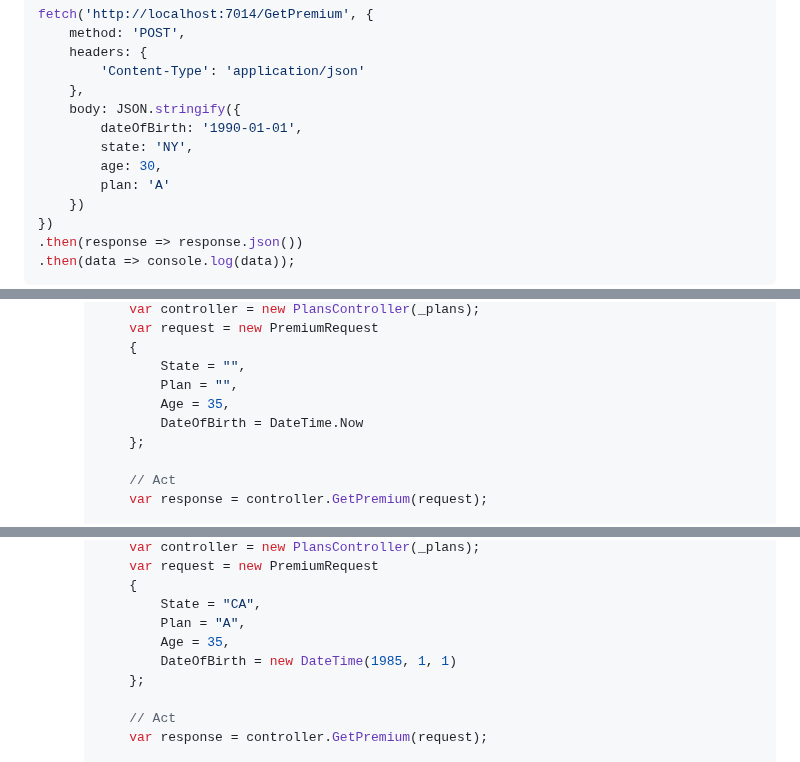
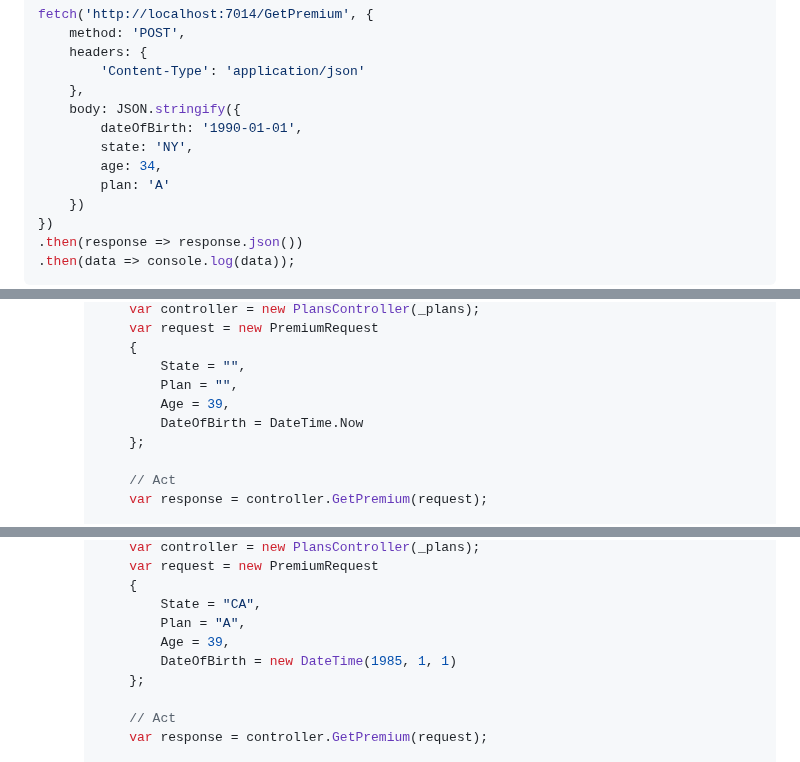
Before and after one commit to sebastianrgarciav/PremiumCalculator, a Markdown page: README.md, 3 parts joined by grey strips. Drawn GitHub-style.

```diff
--- a/README.md
+++ b/README.md
@@ -90,7 +90,7 @@ fetch('http://localhost:7014/GetPremium', {
     body: JSON.stringify({
         dateOfBirth: '1990-01-01',
         state: 'NY',
-        age: 30,
+        age: 34,
         plan: 'A'
     })
 })
@@ -196,7 +196,7 @@ Below is an example of how to write unit tests for the backend API methods using
          {
              State = "",
              Plan = "",
-             Age = 35,
+             Age = 39,
              DateOfBirth = DateTime.Now
          };
 
@@ -222,7 +222,7 @@ Below is an example of how to write unit tests for the backend API methods using
          {
              State = "CA",
              Plan = "A",
-             Age = 35,
+             Age = 39,
              DateOfBirth = new DateTime(1985, 1, 1)
          };
 
```
Also changed, not shown: other parts of README.md (+1 -1 lines).
